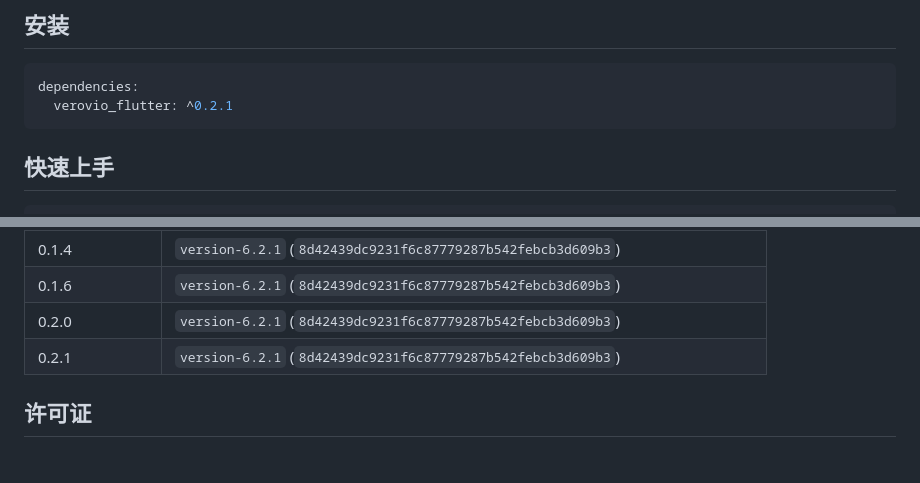
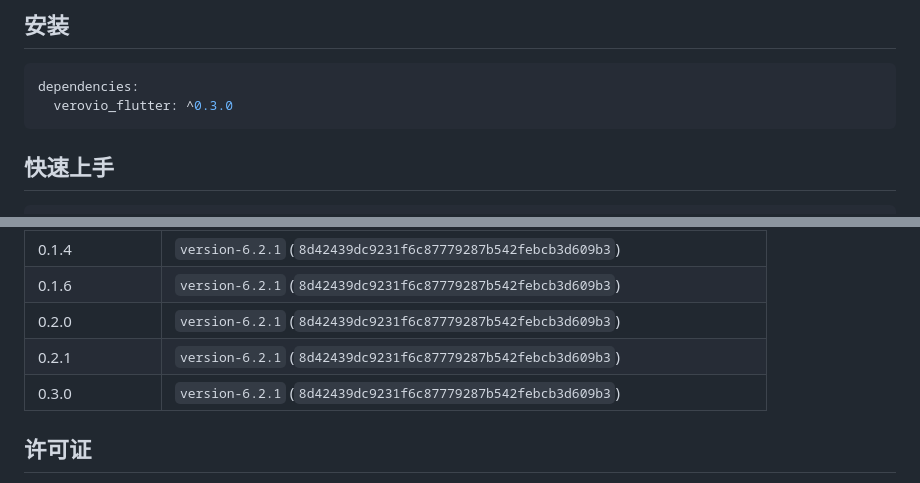
Before and after one commit to csa8820/verovio_flutter, a Markdown page: README_CN.md, 2 parts joined by grey strips. Rendered like a GitHub page.

````diff
--- a/README_CN.md
+++ b/README_CN.md
@@ -27,7 +27,7 @@ Language: [English](README.md) | [中文](README_CN.md)
 
 ```yaml
 dependencies:
-  verovio_flutter: ^0.2.1
+  verovio_flutter: ^0.3.0
 ```
 
 ## 快速上手
@@ -204,6 +204,7 @@ Android 使用 `--split-per-abi` 后的单架构安装增量：**约 6.8 MB**（
 | 0.1.6 | `version-6.2.1` (`8d42439dc9231f6c87779287b542febcb3d609b3`) |
 | 0.2.0 | `version-6.2.1` (`8d42439dc9231f6c87779287b542febcb3d609b3`) |
 | 0.2.1 | `version-6.2.1` (`8d42439dc9231f6c87779287b542febcb3d609b3`) |
+| 0.3.0 | `version-6.2.1` (`8d42439dc9231f6c87779287b542febcb3d609b3`) |
 
 ## 许可证
 
````
Also changed, not shown: README.md (+2 -1 lines).
